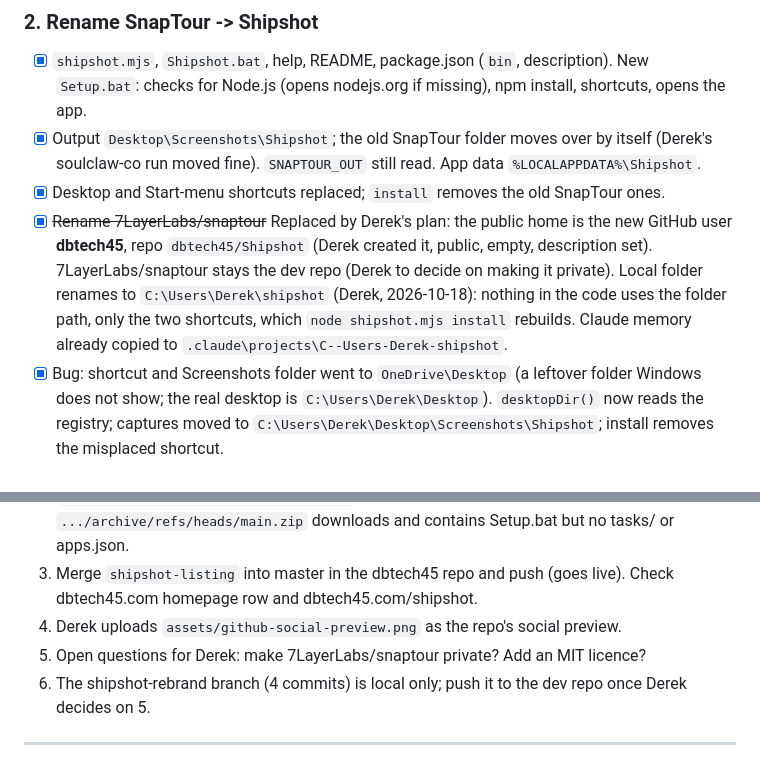
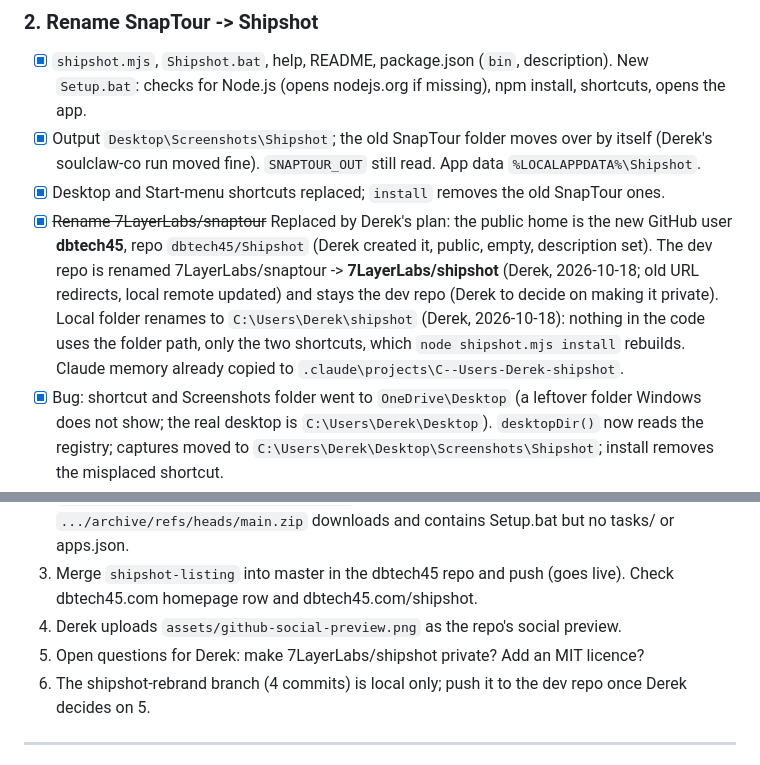
Before and after one commit to 7LayerLabs/shipshot, a Markdown page: tasks/todo.md, 2 parts joined by grey strips. Drawn GitHub-style.

Commit message:
Plan: dev repo renamed to 7LayerLabs/shipshot
Co-Authored-By: Claude Opus 5.5 <noreply@anthropic.com>

```diff
--- a/tasks/todo.md
+++ b/tasks/todo.md
@@ -10,7 +10,7 @@ Decided with Derek: name is **Shipshot** (a different product, "Shipshots" at sh
 - [x] `shipshot.mjs`, `Shipshot.bat`, help, README, package.json (`bin`, description). New `Setup.bat`: checks for Node.js (opens nodejs.org if missing), npm install, shortcuts, opens the app.
 - [x] Output `Desktop\Screenshots\Shipshot`; the old SnapTour folder moves over by itself (Derek's soulclaw-co run moved fine). `SNAPTOUR_OUT` still read. App data `%LOCALAPPDATA%\Shipshot`.
 - [x] Desktop and Start-menu shortcuts replaced; `install` removes the old SnapTour ones.
-- [x] ~~Rename 7LayerLabs/snaptour~~ Replaced by Derek's plan: the public home is the new GitHub user **dbtech45**, repo `dbtech45/Shipshot` (Derek created it, public, empty, description set). 7LayerLabs/snaptour stays the dev repo (Derek to decide on making it private). Local folder renames to `C:\Users\Derek\shipshot` (Derek, 2026-10-18): nothing in the code uses the folder path, only the two shortcuts, which `node shipshot.mjs install` rebuilds. Claude memory already copied to `.claude\projects\C--Users-Derek-shipshot`.
+- [x] ~~Rename 7LayerLabs/snaptour~~ Replaced by Derek's plan: the public home is the new GitHub user **dbtech45**, repo `dbtech45/Shipshot` (Derek created it, public, empty, description set). The dev repo is renamed 7LayerLabs/snaptour -> **7LayerLabs/shipshot** (Derek, 2026-10-18; old URL redirects, local remote updated) and stays the dev repo (Derek to decide on making it private). Local folder renames to `C:\Users\Derek\shipshot` (Derek, 2026-10-18): nothing in the code uses the folder path, only the two shortcuts, which `node shipshot.mjs install` rebuilds. Claude memory already copied to `.claude\projects\C--Users-Derek-shipshot`.
 - [x] Bug: shortcut and Screenshots folder went to `OneDrive\Desktop` (a leftover folder Windows does not show; the real desktop is `C:\Users\Derek\Desktop`). `desktopDir()` now reads the registry; captures moved to `C:\Users\Derek\Desktop\Screenshots\Shipshot`; install removes the misplaced shortcut.
 
 ### 3. App looks like a product
@@ -44,7 +44,7 @@ Decided with Derek: name is **Shipshot** (a different product, "Shipshots" at sh
 2. `node tools/publish.mjs "Shipshot 1.0"`, then check github.com/dbtech45/Shipshot and that `.../archive/refs/heads/main.zip` downloads and contains Setup.bat but no tasks/ or apps.json.
 3. Merge `shipshot-listing` into master in the dbtech45 repo and push (goes live). Check dbtech45.com homepage row and dbtech45.com/shipshot.
 4. Derek uploads `assets/github-social-preview.png` as the repo's social preview.
-5. Open questions for Derek: make 7LayerLabs/snaptour private? Add an MIT licence?
+5. Open questions for Derek: make 7LayerLabs/shipshot private? Add an MIT licence?
 6. The shipshot-rebrand branch (4 commits) is local only; push it to the dev repo once Derek decides on 5.
 
 ---
```
